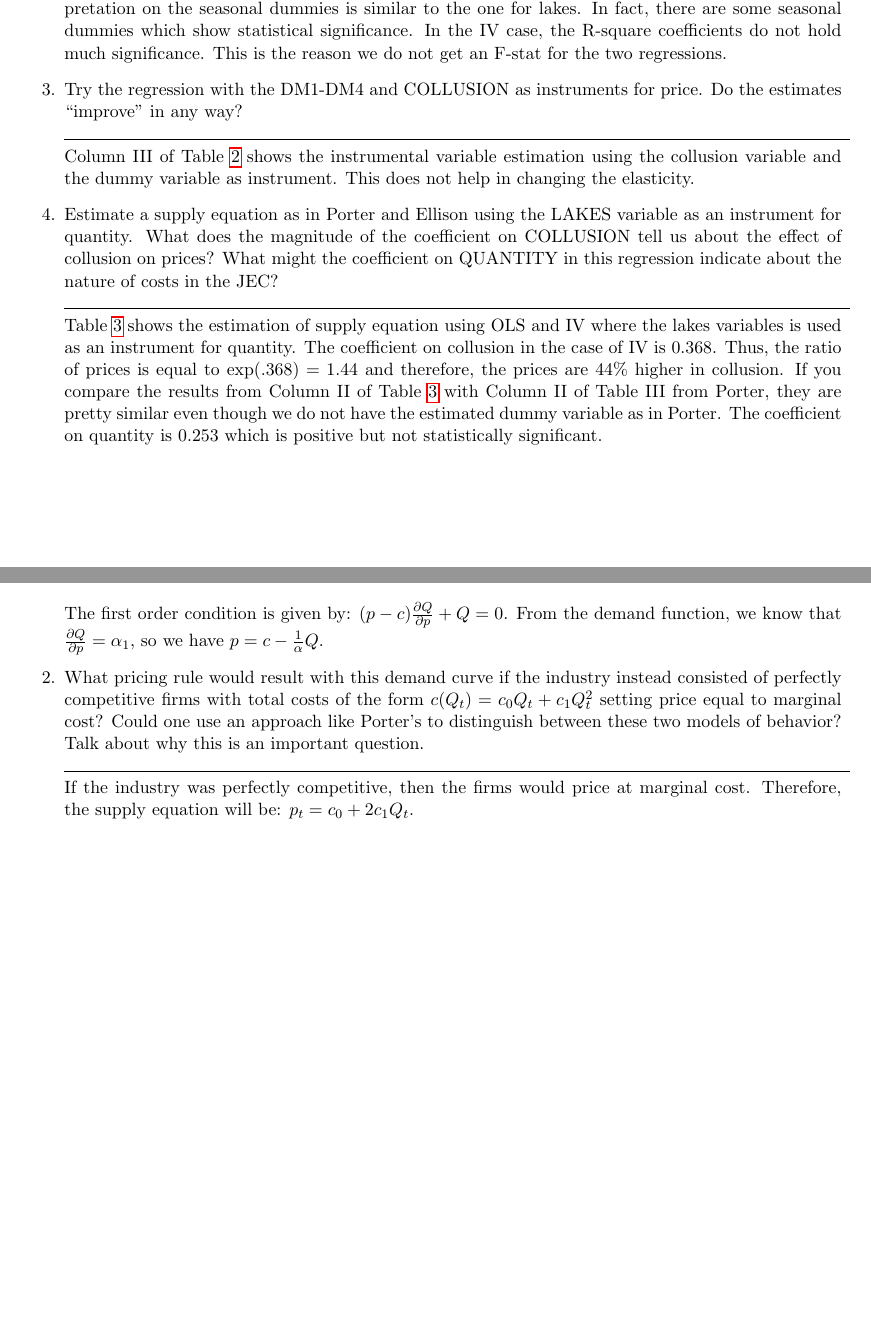
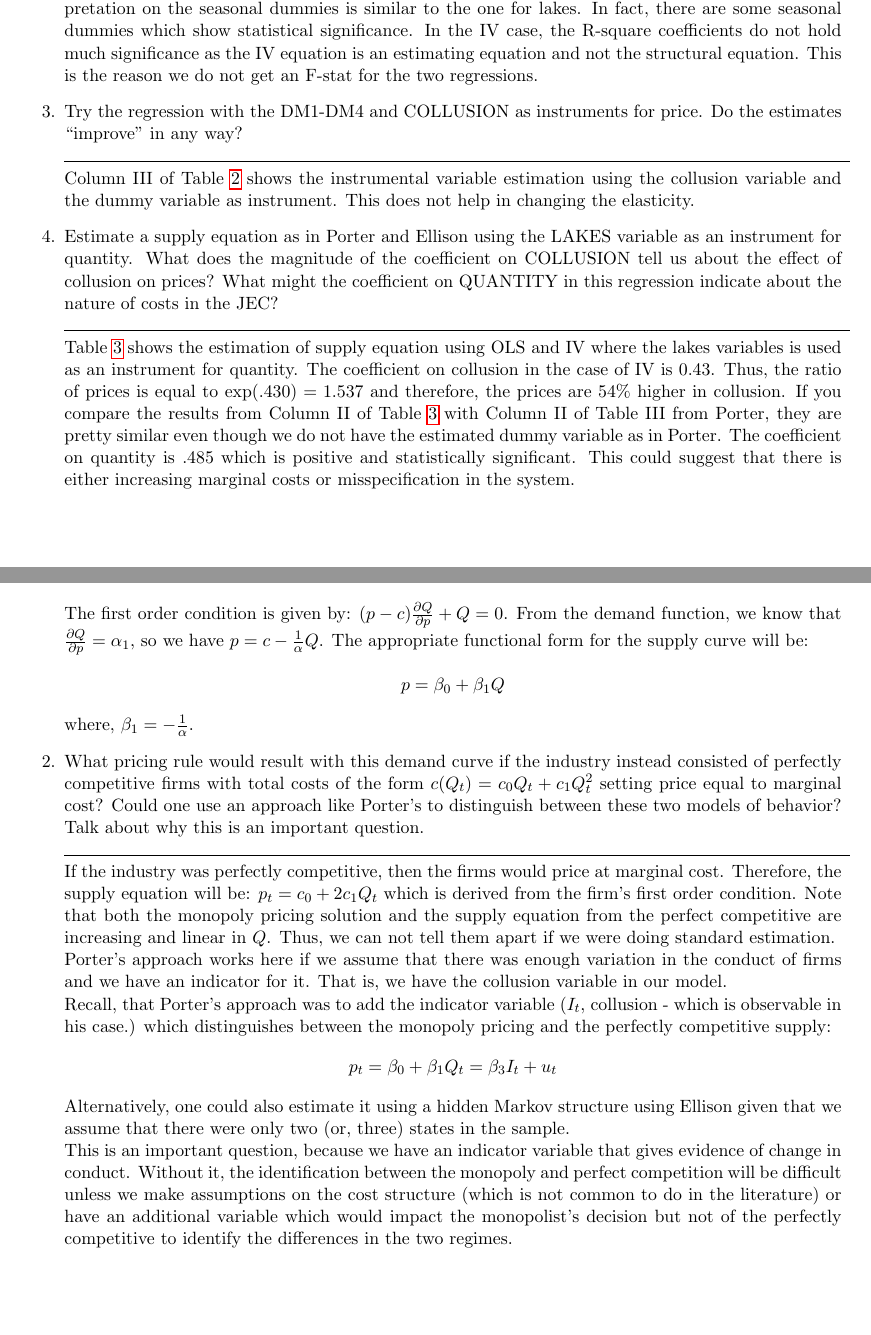
Before and after one commit to dhananjayghei/io_estimation, a LaTeX problem sheet (doc/homework6.tex): two parts of pages 2 and 3 of 3 before the commit and two parts of pages 2 and 3 of 4 after it, joined at a grey line, cut so that both start at the same text, the shorter picture padded with empty space. Compiled offline with pdfLaTeX.

Commit message:
Final touches to homework 6.

```diff
--- a/doc/homework6.tex
+++ b/doc/homework6.tex
@@ -83,8 +83,9 @@ estimate of elasticity to be biased towards zero.
   price.  The interpretation on the seasonal dummies is similar to the
   one for lakes. In fact, there are some seasonal dummies which show
   statistical significance.  In the IV case, the R-square coefficients
-  do not hold much significance. This is the reason we do not get an
-  F-stat for the two regressions.
+  do not hold much significance as the IV equation is an estimating
+  equation and not the structural equation. This is the reason we do
+  not get an F-stat for the two regressions.
 
 \item Try the regression with the DM1-DM4 and COLLUSION as instruments
   for price. Do the estimates ``improve'' in any way? \\ \Hline \\
@@ -113,13 +114,14 @@ estimate of elasticity to be biased towards zero.
   Table \ref{tab:supply} shows the estimation of supply equation using
   OLS and IV where the lakes variables is used as an instrument for
   quantity.  The coefficient on collusion in the case of IV is
-  0.368. Thus, the ratio of prices is equal to $\exp(.368) = 1.44$ and
-  therefore, the prices are 44\% higher in collusion. If you compare
+  0.43. Thus, the ratio of prices is equal to $\exp(.430) = 1.537$ and
+  therefore, the prices are 54\% higher in collusion. If you compare
   the results from Column II of Table \ref{tab:supply} with Column II
   of Table III from Porter, they are pretty similar even though we do
   not have the estimated dummy variable as in Porter. The coefficient
-  on quantity is $0.253$ which is positive but not statistically
-  significant.
+  on quantity is $.485$ which is positive and statistically
+  significant. This could suggest that there is either increasing
+  marginal costs or misspecification in the system.
   \begin{table}
     \floatintro{The table shows the supply side estimation using OLS and
       instrumental variable estimation. Column I shows the results of OLS,
@@ -156,7 +159,12 @@ estimate of elasticity to be biased towards zero.
   The first order condition is given by:
   $(p-c) \frac{\partial Q}{\partial p} + Q = 0$. From the demand
   function, we know that $\frac{\partial Q}{\partial p} = \alpha_1$,
-  so we have $p = c - \frac{1}{\alpha}Q$.
+  so we have $p = c - \frac{1}{\alpha}Q$. The appropriate functional
+  form for the supply curve will be:
+  \begin{align*}
+    p = \beta_0 + \beta_1 Q
+  \end{align*}
+  where, $\beta_1 = -\frac{1}{\alpha}$.
 \item What pricing rule would result with this demand curve if the
   industry instead consisted of perfectly competitive firms with total
   costs of the form $c(Q_t) = c_0Q_t + c_1Q_t^2$ setting price equal
@@ -165,7 +173,32 @@ estimate of elasticity to be biased towards zero.
   this is an important question. \\ \Hline \\
   If the industry was perfectly competitive, then the firms would
   price at marginal cost. Therefore, the supply equation will be:
-  $p_t = c_0 + 2c_1Q_t$.
+  $p_t = c_0 + 2c_1Q_t$ which is derived from the firm's first order
+  condition.  Note that both the monopoly pricing solution and the
+  supply equation from the perfect competitive are increasing and
+  linear in $Q$. Thus, we can not tell them apart if we were doing
+  standard estimation.\\
+  Porter's approach works here if we assume that there was enough
+  variation in the conduct of firms and we have an indicator for
+  it. That is, we have the collusion variable in our
+  model.\\
+  Recall, that Porter's approach was to add the indicator variable
+  ($I_t$, collusion - which is observable in his case.) which
+  distinguishes between the monopoly pricing and the perfectly
+  competitive supply:
+  \begin{align*}
+    p_t = \beta_0 + \beta_1 Q_t = \beta_3 I_t+ u_t
+  \end{align*}
+  Alternatively, one could also estimate it using a hidden
+  Markov structure using Ellison given that we assume that there were
+  only two (or, three) states in the sample.\\
+  This is an important question, because we have an indicator variable
+  that gives evidence of change in conduct. Without it, the
+  identification between the monopoly and perfect competition will be
+  difficult unless we make assumptions on the cost structure (which is
+  not common to do in the literature) or have an additional variable which
+  would impact the monopolist's decision but not of the perfectly
+  competitive to identify the differences in the two regimes.
 \end{enumerate}
 \section*{Causes of price wars}
 \begin{enumerate}
```
Also changed, not shown: doc/homework6.pdf, doc/homework6.tex (1 more changed lines), 2 other files.
